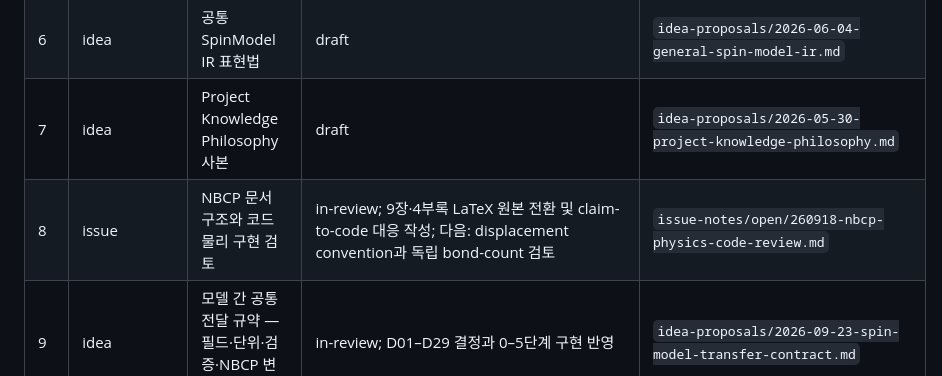
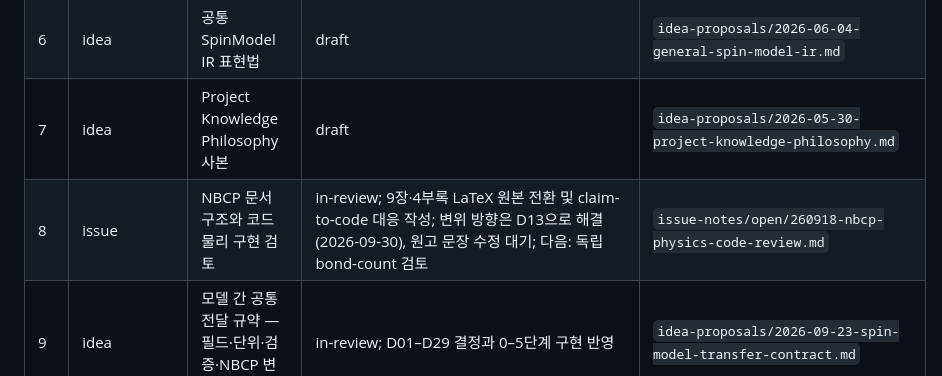
Before and after one commit to sungmin-park-dev/Linear-Spin-Wave-Theory, a Markdown page: GOVERNMENT/Working-Pad/TASK-QUEUE.md, the part around the change. Rendered like a GitHub page.

Commit message:
Record the displacement convention as resolved by D13 in the NBCP issues
The NBCP physics review and the pseudo-Goldstone note listed the bond
displacement direction as open. D13 (d = r_source - r_target) settled it;
stage 2 (element-wise H(k)), stage 3 (one-magnon ED momenta) and stage 5a
(H(k) equals the ED Bloch matrix, not its conjugate) confirmed that the
code's k is the physical Bloch momentum. What remains is the manuscript
wording and the crystal-axis orientation of the model's x axis.

Co-Authored-By: Claude Opus 5.5 <noreply@anthropic.com>

```diff
--- a/GOVERNMENT/Working-Pad/TASK-QUEUE.md
+++ b/GOVERNMENT/Working-Pad/TASK-QUEUE.md
@@ -26,7 +26,7 @@ updated: 2026-09-30
 | 5 | issue | NBCP band plot와 남은 LSWT 구현 backlog | draft; H·Colpa 검증 끝(toolkit 2–4a), band plot 작성·검토와 시각화 포팅·공개 배포 등 남음 | `issue-notes/open/260810-lswt-implementation-backlog.md` |
 | 6 | idea | 공통 SpinModel IR 표현법 | draft | `idea-proposals/2026-06-04-general-spin-model-ir.md` |
 | 7 | idea | Project Knowledge Philosophy 사본 | draft | `idea-proposals/2026-05-30-project-knowledge-philosophy.md` |
-| 8 | issue | NBCP 문서 구조와 코드 물리 구현 검토 | in-review; 9장·4부록 LaTeX 원본 전환 및 claim-to-code 대응 작성; 다음: displacement convention과 독립 bond-count 검토 | `issue-notes/open/260918-nbcp-physics-code-review.md` |
+| 8 | issue | NBCP 문서 구조와 코드 물리 구현 검토 | in-review; 9장·4부록 LaTeX 원본 전환 및 claim-to-code 대응 작성; 변위 방향은 D13으로 해결(2026-09-30), 원고 문장 수정 대기; 다음: 독립 bond-count 검토 | `issue-notes/open/260918-nbcp-physics-code-review.md` |
 | 9 | idea | 모델 간 공통 전달 규약 — 필드·단위·검증·NBCP 변위 대응 | in-review; D01–D29 결정과 0–5단계 구현 반영 | `idea-proposals/2026-09-23-spin-model-transfer-contract.md` |
 | 10 | development | 2D Spin-System Toolkit 개발 설계와 기능별 폴더 구성 | 0–6단계(2b, 5a–5d, 6a–6c 포함) 구현·검증; Beamer 검토본 41 사용자 검토 대기 | `../../docs/development/README.md` |
 
```
Also changed, not shown: 2 other files.
